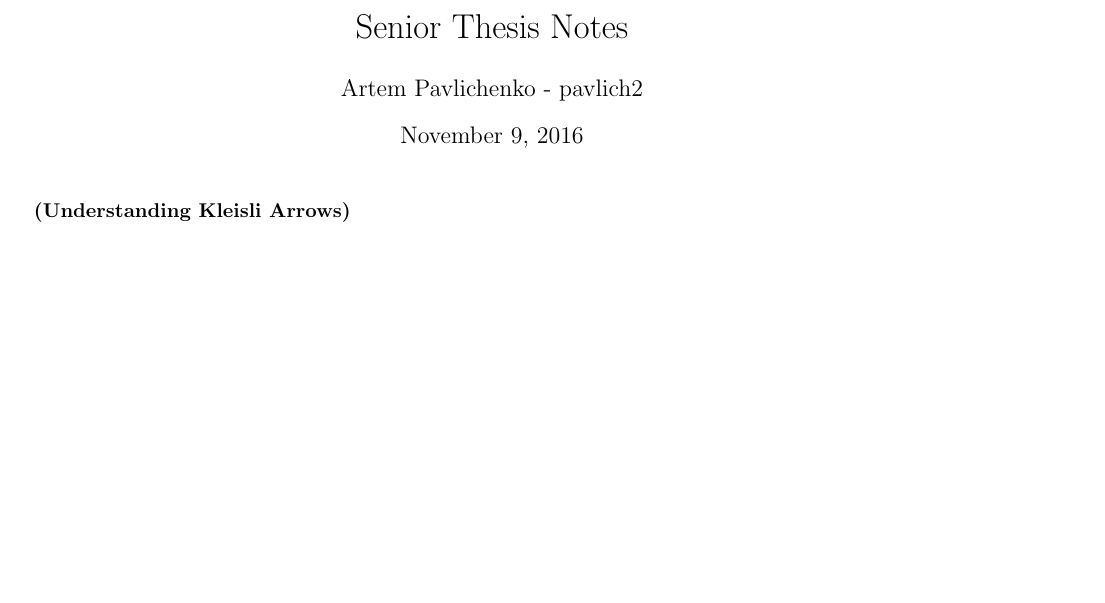
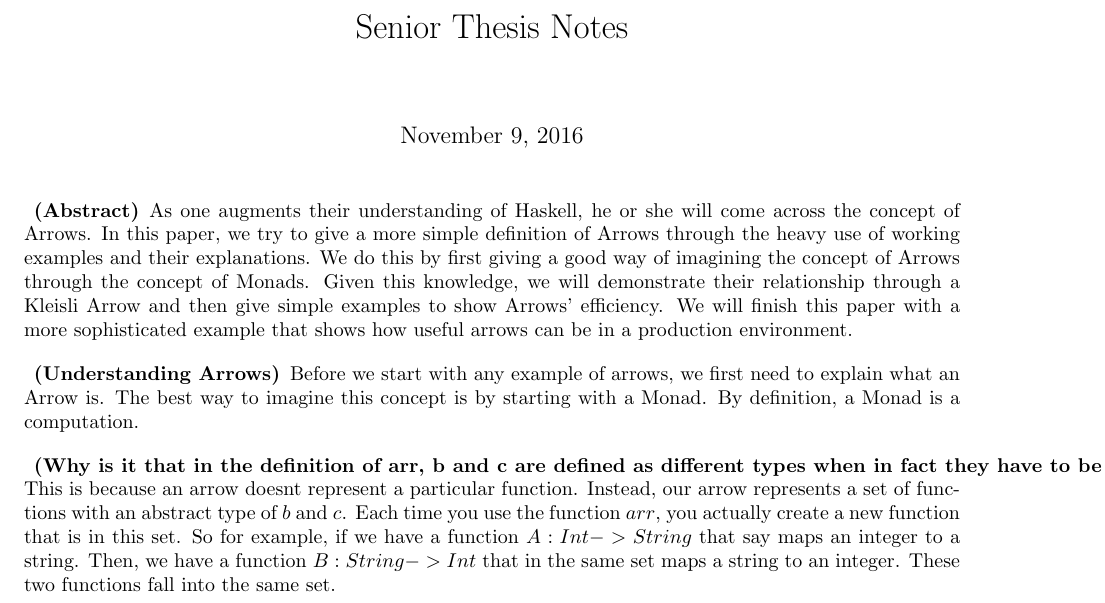
Before and after one commit to temandr/haskarrows, a LaTeX document (paper/paper.tex): part of the page, cut so that both start at the same text, the shorter picture padded with empty space. Compiled offline with pdfLaTeX.

Commit message:
initial commit

```diff
--- a/paper/paper.tex
+++ b/paper/paper.tex
@@ -28,12 +28,30 @@
 \begin{document}
 
 \title{Senior Thesis Notes}
-\author{Artem Pavlichenko - pavlich2}
 \maketitle
 
-\begin{problem}{(Understanding Kleisli Arrows)}
+\begin{problem}{(Abstract)}
+  As one augments their understanding of Haskell, he or she will come across the concept of Arrows.
+  In this paper, we try to give a more simple definition of Arrows through the heavy use of working examples and their explanations.
+  We do this by first giving a good way of imagining the concept of Arrows through the concept of Monads.
+  Given this knowledge, we will demonstrate their relationship through a Kleisli Arrow and then give simple examples to show Arrows' efficiency.
+  We will finish this paper with a more sophisticated example that shows how useful arrows can be in a production environment.
 \end{problem}
 
+\begin{problem}{(Understanding Arrows)}
+  Before we start with any example of arrows, we first need to explain what an Arrow is.
+  The best way to imagine this concept is by starting with a Monad.
+  By definition, a Monad is a computation.
 
+\end{problem}
+
+\begin{problem}{(Why is it that in the definition of arr, b and c are defined as different types when in fact they have to be the same in the (>>>)?)}
+  This is because an arrow doesnt represent a particular function.
+  Instead, our arrow represents a set of functions with an abstract type of $b$ and $c$.
+  Each time you use the function $arr$, you actually create a new function that is in this set.
+  So for example, if we have a function $A : Int -> String$ that say maps an integer to a string.
+  Then, we have a function $B : String -> Int$ that in the same set maps a string to an integer.
+  These two functions fall into the same set.
+\end{problem}
 
 \end{document}
```
Also changed, not shown: paper/paper.pdf, 2 other files.
